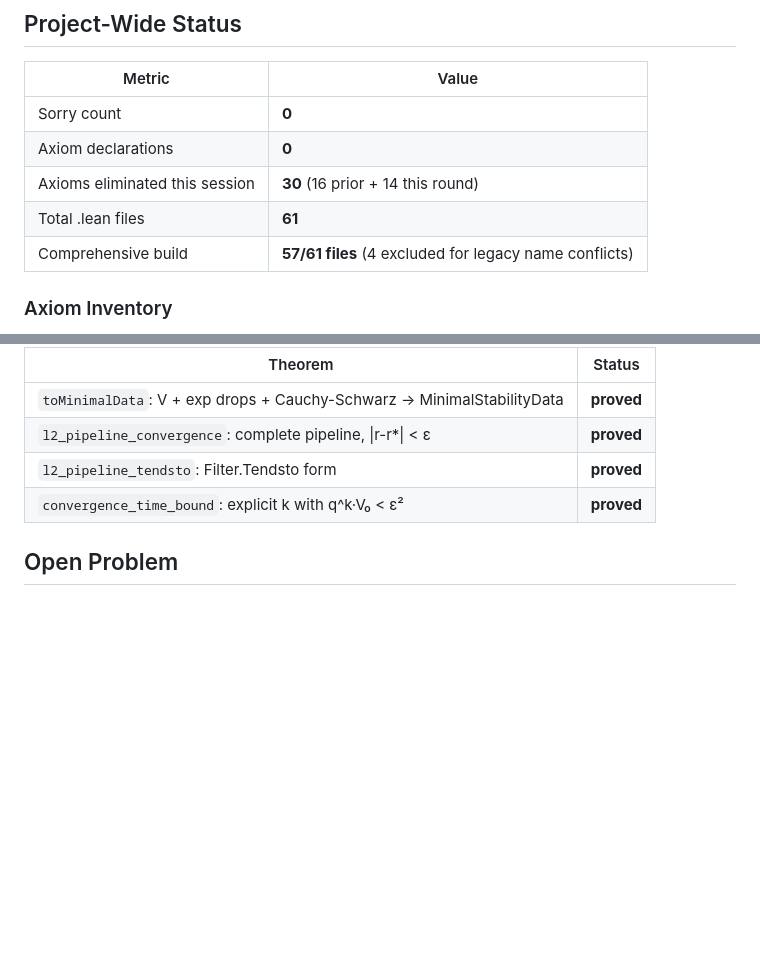
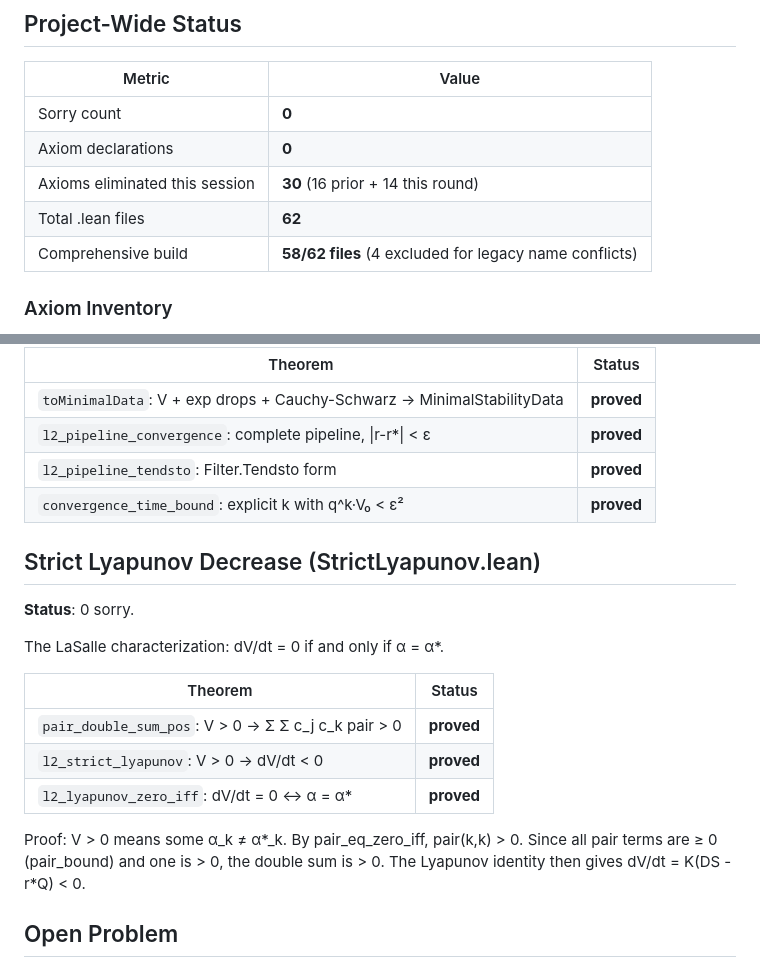
Before and after one commit to taejun-song/autolab, a Markdown page: syntheses/lean-proof-status.md, 2 parts joined by grey strips. GitHub-like rendering; blank space fills up the shorter version.

Commit message:
wiki: strict Lyapunov decrease, 62 files, 0 sorry

```diff
--- a/syntheses/lean-proof-status.md
+++ b/syntheses/lean-proof-status.md
@@ -62,8 +62,8 @@ The slaving/tail/Ψ decomposition is now in LorentzianInstance.lean (derives hsc
 | Sorry count | **0** |
 | Axiom declarations | **0** |
 | Axioms eliminated this session | **30** (16 prior + 14 this round) |
-| Total .lean files | **61** |
-| Comprehensive build | **57/61 files** (4 excluded for legacy name conflicts) |
+| Total .lean files | **62** |
+| Comprehensive build | **58/62 files** (4 excluded for legacy name conflicts) |
 
 ### Axiom Inventory
 
@@ -379,6 +379,20 @@ Constructs MinimalStabilityData from the L² Lyapunov chain:
 | `l2_pipeline_tendsto`: Filter.Tendsto form | **proved** |
 | `convergence_time_bound`: explicit k with q^k·V₀ < ε² | **proved** |
 
+## Strict Lyapunov Decrease (StrictLyapunov.lean)
+
+**Status**: 0 sorry.
+
+The LaSalle characterization: dV/dt = 0 if and only if α = α*.
+
+| Theorem | Status |
+|---|---|
+| `pair_double_sum_pos`: V > 0 → Σ Σ c_j c_k pair > 0 | **proved** |
+| `l2_strict_lyapunov`: V > 0 → dV/dt < 0 | **proved** |
+| `l2_lyapunov_zero_iff`: dV/dt = 0 ↔ α = α* | **proved** |
+
+Proof: V > 0 means some α_k ≠ α*_k. By pair_eq_zero_iff, pair(k,k) > 0. Since all pair terms are ≥ 0 (pair_bound) and one is > 0, the double sum is > 0. The Lyapunov identity then gives dV/dt = K(DS - r*Q) < 0.
+
 ## Open Problem
 
 The genuinely open assumption **unstable_manifold_to_pls** (H2) is now an explicit structure field in `OmegaLimitData.h_unstable_to_pls`, not a LEAN axiom. To use the FullRangeStability proof path, one must construct an `OmegaLimitData` satisfying this property. This is proved for finite-dimensional OA (Lorentzian mixtures) but open for the continuum semiflow.
```
Also changed, not shown: index.md (+2 -2 lines), log.md (+11 -0 lines).
